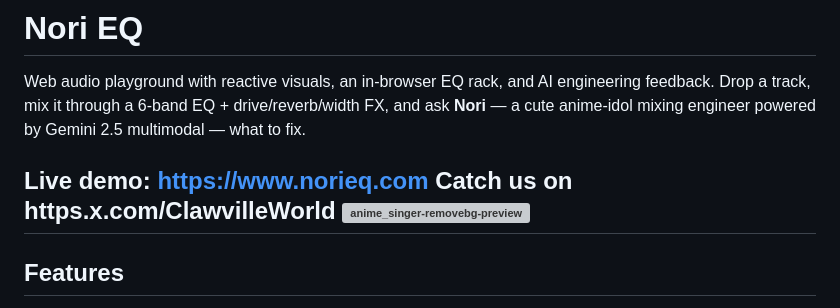
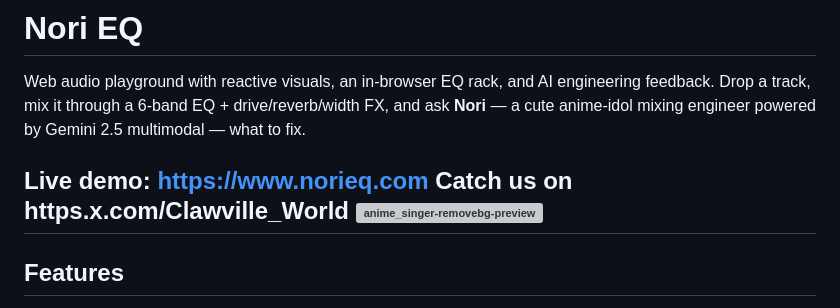
Before and after one commit to ItachiDevv/Nori-EQ, a Markdown page: README.md, the part around the change. Drawn GitHub-style; grey boxes are pictures that could not be loaded.

Commit message:
Fix social media link formatting in README

```diff
--- a/README.md
+++ b/README.md
@@ -3,7 +3,7 @@
 Web audio playground with reactive visuals, an in-browser EQ rack, and AI engineering feedback. Drop a track, mix it through a 6-band EQ + drive/reverb/width FX, and ask **Nori** — a cute anime-idol mixing engineer powered by Gemini 2.5 multimodal — what to fix.
 
 **Live demo:** https://www.norieq.com
-**Catch us on https.x.com/ClawvilleWorld**
+**Catch us on https.x.com/Clawville_World**
 <img width="75" height="150" alt="anime_singer-removebg-preview" src="https://github.com/user-attachments/assets/95e06297-4a42-4943-906f-a58cb8793c72" />
 ---
 
```
